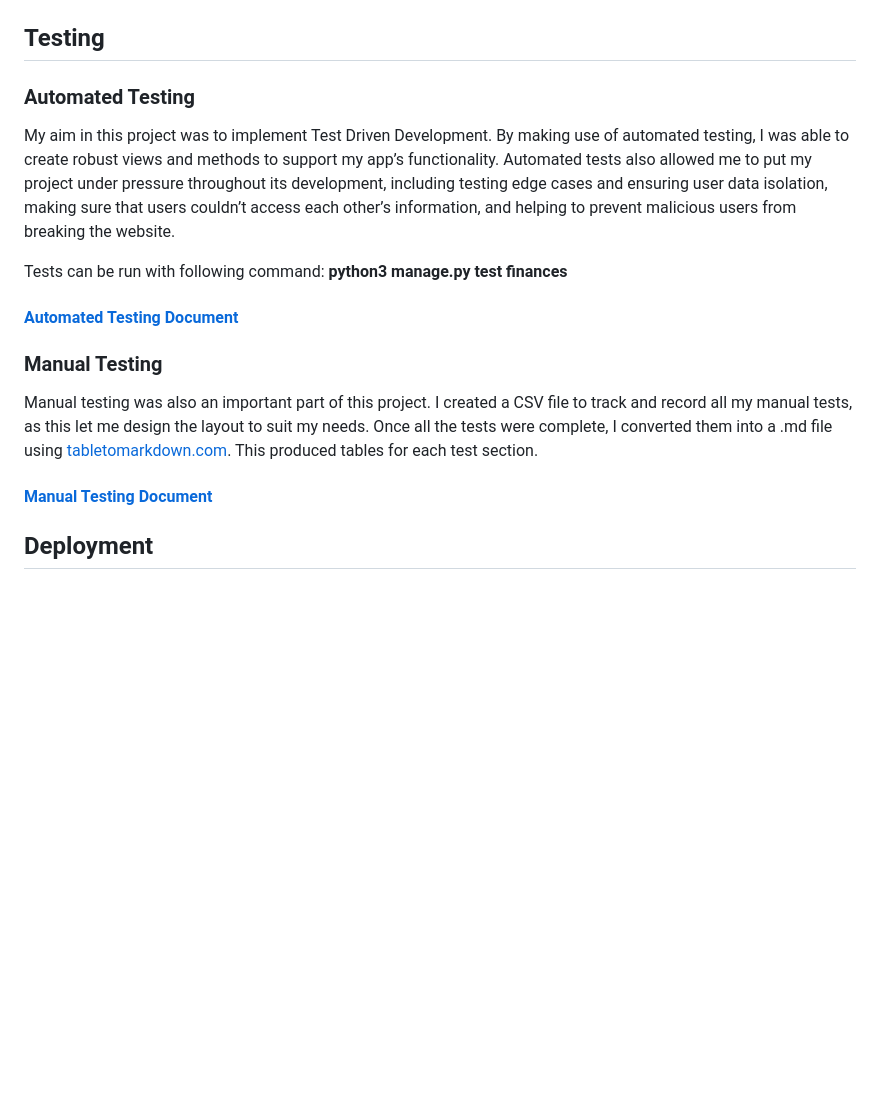
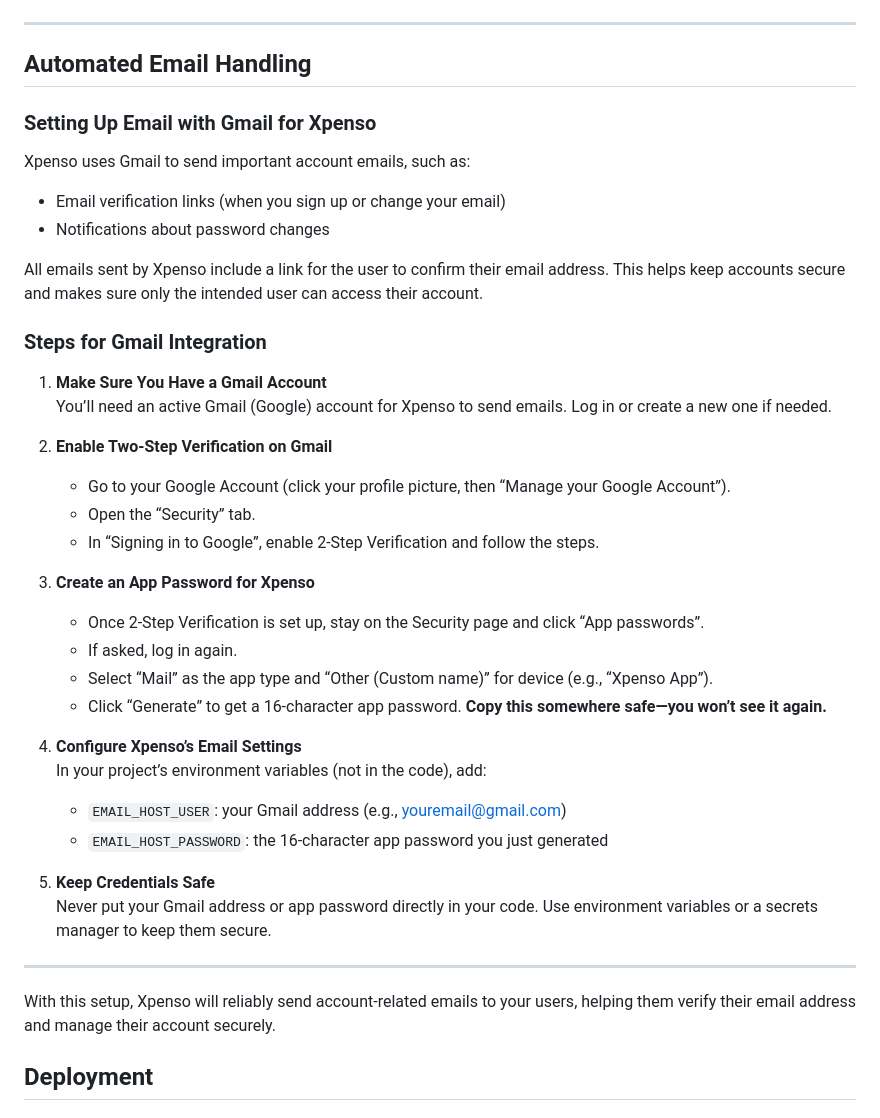
Before and after one commit to CoalTrain1618/MP_3_Xpenso, a Markdown page: README.md, the part around one of its changes. Drawn GitHub-style; blank space fills up the shorter version.

Commit message:
Added gmail email server setup process.

```diff
--- a/README.md
+++ b/README.md
@@ -315,19 +315,50 @@ The __str__ method is used to display objects in the admin panel, here's an exam
 
 ![Admin panel example](./documentation/images/app-pages/admin-layout-example.png)
 
-## Testing
+---
 
-### Automated Testing
-My aim in this project was to implement Test Driven Development. By making use of automated testing, I was able to create robust views and methods to support my app’s functionality. Automated tests also allowed me to put my project under pressure throughout its development, including testing edge cases and ensuring user data isolation, making sure that users couldn’t access each other’s information, and helping to prevent malicious users from breaking the website.
+## Automated Email Handling
 
-Tests can be run with following command: __python3 manage.py test finances__
+### Setting Up Email with Gmail for Xpenso
 
-#### [Automated Testing Document](./documentation/testing/automated_tests.md)
+Xpenso uses Gmail to send important account emails, such as:
+- Email verification links (when you sign up or change your email)
+- Notifications about password changes
 
-### Manual Testing
-Manual testing was also an important part of this project. I created a CSV file to track and record all my manual tests, as this let me design the layout to suit my needs. Once all the tests were complete, I converted them into a .md file using [tabletomarkdown.com](https://tabletomarkdown.com/convert-spreadsheet-to-markdown/). This produced tables for each test section.
+All emails sent by Xpenso include a link for the user to confirm their email address. This helps keep accounts secure and makes sure only the intended user can access their account.
 
-#### [Manual Testing Document](./documentation/testing/manual_tests.md)
+### Steps for Gmail Integration
+
+1. **Make Sure You Have a Gmail Account**
+   You’ll need an active Gmail (Google) account for Xpenso to send emails. Log in or create a new one if needed.
+
+2. **Enable Two-Step Verification on Gmail**
+   - Go to your Google Account (click your profile picture, then “Manage your Google Account”).
+   - Open the “Security” tab.
+   - In “Signing in to Google”, enable 2-Step Verification and follow the steps.
+
+3. **Create an App Password for Xpenso**
+   - Once 2-Step Verification is set up, stay on the Security page and click “App passwords”.
+   - If asked, log in again.
+   - Select “Mail” as the app type and “Other (Custom name)” for device (e.g., “Xpenso App”).
+   - Click “Generate” to get a 16-character app password. **Copy this somewhere safe—you won’t see it again.**
+
+4. **Configure Xpenso’s Email Settings**
+   In your project’s environment variables (not in the code), add:
+   - `EMAIL_HOST_USER`: your Gmail address (e.g., youremail@gmail.com)
+   - `EMAIL_HOST_PASSWORD`: the 16-character app password you just generated
+
+5. **Keep Credentials Safe**
+   Never put your Gmail address or app password directly in your code. Use environment variables or a secrets manager to keep them secure.
+
+---
+
+With this setup, Xpenso will reliably send account-related emails to your users, helping them verify their email address and manage their account securely.
+
+
+
+
+
 
 ## Deployment
 
```
Also changed, not shown: other parts of README.md (+16 -0 lines).
